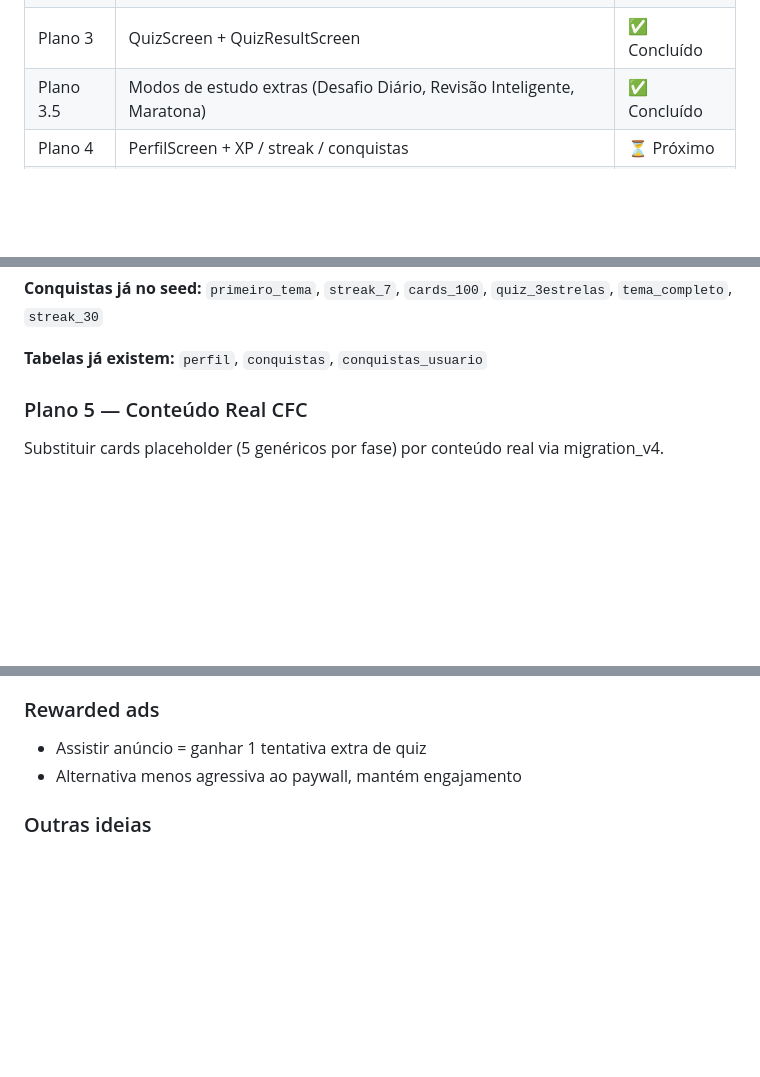
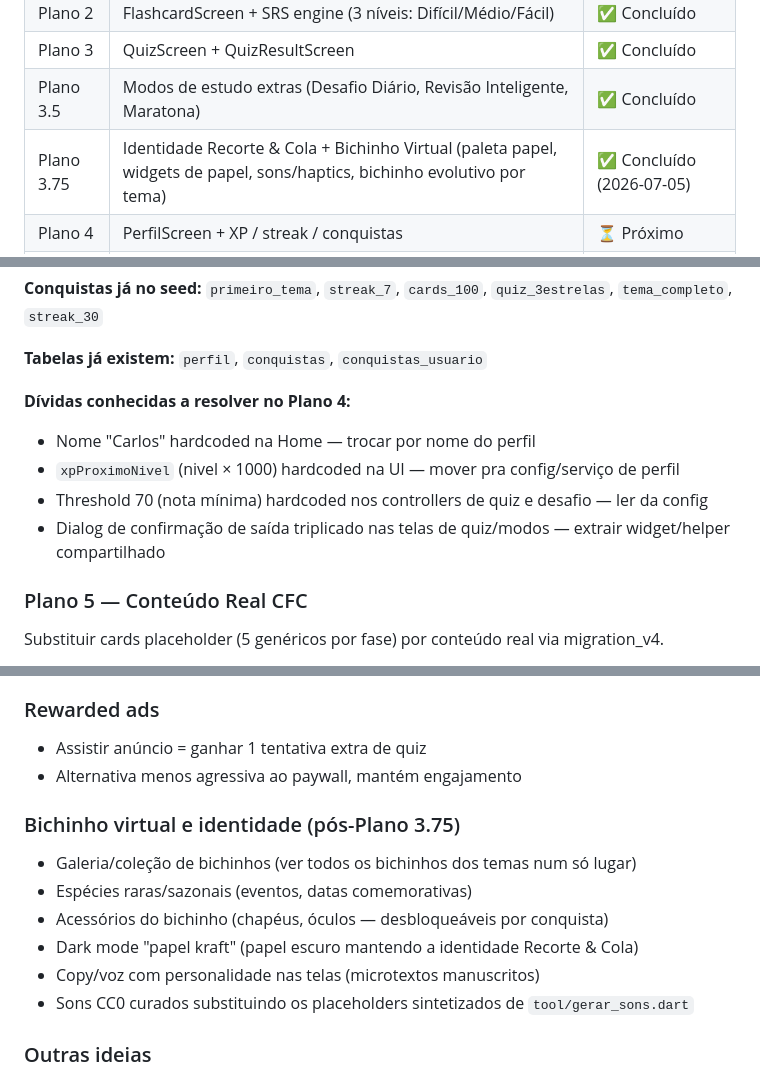
Before and after one commit to carloshdt/flash-quiz, a Markdown page: Plano.md, 3 parts joined by grey strips. GitHub-like rendering; blank space fills up the shorter version.

```diff
--- a/Plano.md
+++ b/Plano.md
@@ -255,6 +255,7 @@ Fácil → Médio → Difícil → Simulado final
 | Plano 2 | FlashcardScreen + SRS engine (3 níveis: Difícil/Médio/Fácil) | ✅ Concluído |
 | Plano 3 | QuizScreen + QuizResultScreen | ✅ Concluído |
 | Plano 3.5 | Modos de estudo extras (Desafio Diário, Revisão Inteligente, Maratona) | ✅ Concluído |
+| Plano 3.75 | Identidade Recorte & Cola + Bichinho Virtual (paleta papel, widgets de papel, sons/haptics, bichinho evolutivo por tema) | ✅ Concluído (2026-07-05) |
 | Plano 4 | PerfilScreen + XP / streak / conquistas | ⏳ Próximo |
 | Plano 5 | Seed de conteúdo real CFC | ⏳ Pendente |
 | Plano 6 | AdMob + FCM + estrutura de paywall | ⏳ Pendente |
@@ -294,6 +295,12 @@ Fácil → Médio → Difícil → Simulado final
 **Conquistas já no seed:** `primeiro_tema`, `streak_7`, `cards_100`, `quiz_3estrelas`, `tema_completo`, `streak_30`
 
 **Tabelas já existem:** `perfil`, `conquistas`, `conquistas_usuario`
+
+**Dívidas conhecidas a resolver no Plano 4:**
+- Nome "Carlos" hardcoded na Home — trocar por nome do perfil
+- `xpProximoNivel` (nivel × 1000) hardcoded na UI — mover pra config/serviço de perfil
+- Threshold 70 (nota mínima) hardcoded nos controllers de quiz e desafio — ler da config
+- Dialog de confirmação de saída triplicado nas telas de quiz/modos — extrair widget/helper compartilhado
 
 ### Plano 5 — Conteúdo Real CFC
 
@@ -363,6 +370,14 @@ Substituir cards placeholder (5 genéricos por fase) por conteúdo real via migr
 - Assistir anúncio = ganhar 1 tentativa extra de quiz
 - Alternativa menos agressiva ao paywall, mantém engajamento
 
+### Bichinho virtual e identidade (pós-Plano 3.75)
+- Galeria/coleção de bichinhos (ver todos os bichinhos dos temas num só lugar)
+- Espécies raras/sazonais (eventos, datas comemorativas)
+- Acessórios do bichinho (chapéus, óculos — desbloqueáveis por conquista)
+- Dark mode "papel kraft" (papel escuro mantendo a identidade Recorte & Cola)
+- Copy/voz com personalidade nas telas (microtextos manuscritos)
+- Sons CC0 curados substituindo os placeholders sintetizados de `tool/gerar_sons.dart`
+
 ### Outras ideias
 - Ranking semanal por tema
 - Simulado final por tema completo
```
Also changed, not shown: CLAUDE.md (+53 -13 lines).
